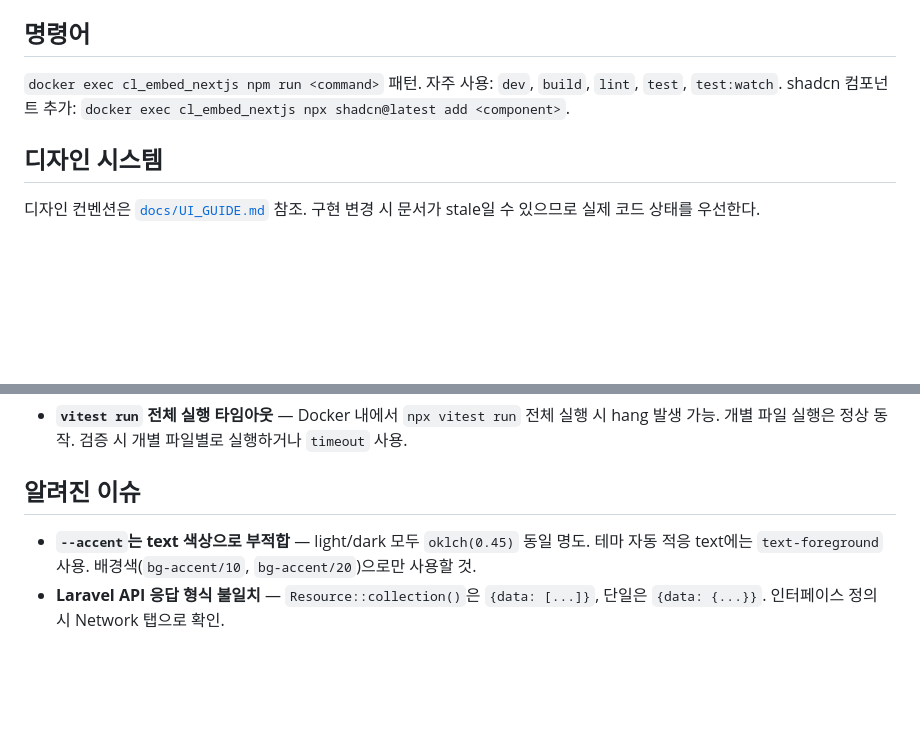
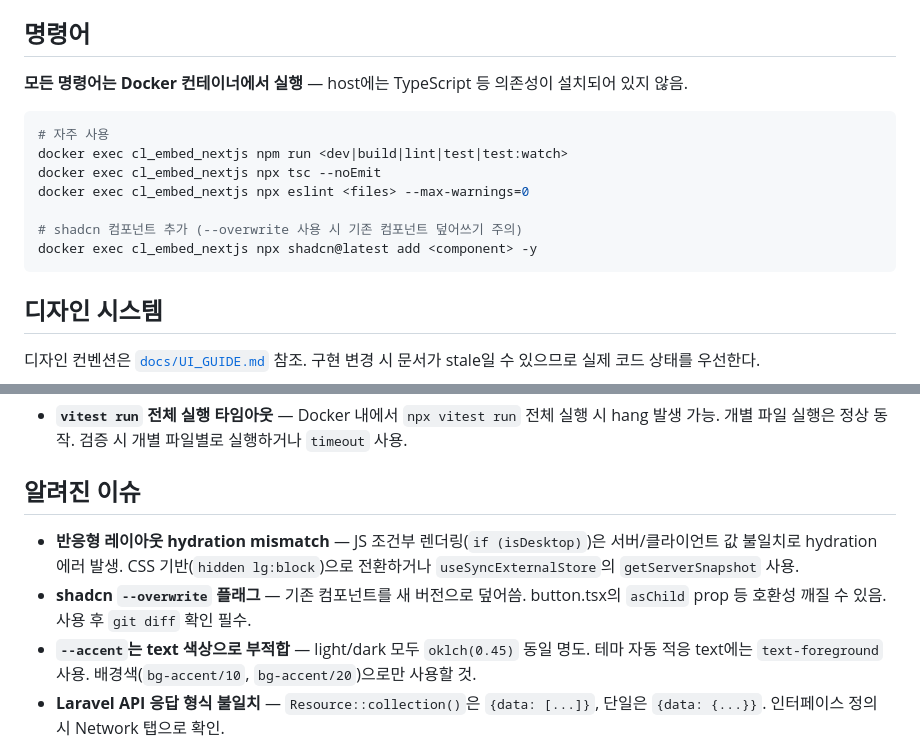
Before and after one commit to cunlim/embed, a Markdown page: nextjs/AGENTS.md, 2 parts joined by grey strips. GitHub-like rendering; blank space fills up the shorter version.

Commit message:
docs: Next.js 명령어 Docker 실행 강제화 및 hydration/shadcn 이슈 문서화

````diff
--- a/nextjs/AGENTS.md
+++ b/nextjs/AGENTS.md
@@ -7,8 +7,17 @@ Next.js 16 (App Router), React 19, TypeScript 5, Tailwind CSS v4, shadcn/ui (`ba
 
 ## 명령어
 
-`docker exec cl_embed_nextjs npm run <command>` 패턴. 자주 사용: `dev`, `build`, `lint`, `test`, `test:watch`.
-shadcn 컴포넌트 추가: `docker exec cl_embed_nextjs npx shadcn@latest add <component>`.
+**모든 명령어는 Docker 컨테이너에서 실행** — host에는 TypeScript 등 의존성이 설치되어 있지 않음.
+
+```bash
+# 자주 사용
+docker exec cl_embed_nextjs npm run <dev|build|lint|test|test:watch>
+docker exec cl_embed_nextjs npx tsc --noEmit
+docker exec cl_embed_nextjs npx eslint <files> --max-warnings=0
+
+# shadcn 컴포넌트 추가 (--overwrite 사용 시 기존 컴포넌트 덮어쓰기 주의)
+docker exec cl_embed_nextjs npx shadcn@latest add <component> -y
+```
 
 ## 디자인 시스템
 
@@ -69,6 +78,8 @@ Vitest + React Testing Library + jsdom 구성. 테스트 디렉토리:
 
 ## 알려진 이슈
 
+- **반응형 레이아웃 hydration mismatch** — JS 조건부 렌더링(`if (isDesktop)`)은 서버/클라이언트 값 불일치로 hydration 에러 발생. CSS 기반(`hidden lg:block`)으로 전환하거나 `useSyncExternalStore`의 `getServerSnapshot` 사용.
+- **shadcn `--overwrite` 플래그** — 기존 컴포넌트를 새 버전으로 덮어씀. button.tsx의 `asChild` prop 등 호환성 깨질 수 있음. 사용 후 `git diff` 확인 필수.
 - **`--accent`는 text 색상으로 부적합** — light/dark 모두 `oklch(0.45)` 동일 명도. 테마 자동 적응 text에는 `text-foreground` 사용. 배경색(`bg-accent/10`, `bg-accent/20`)으로만 사용할 것.
 - **Laravel API 응답 형식 불일치** — `Resource::collection()`은 `{data: [...]}`, 단일은 `{data: {...}}`. 인터페이스 정의 시 Network 탭으로 확인.
 - **`.claude/settings.json` Stop hook에 `npm run build` 금지** — BUILD_ID 생성으로 dev 모드 이탈.
````
